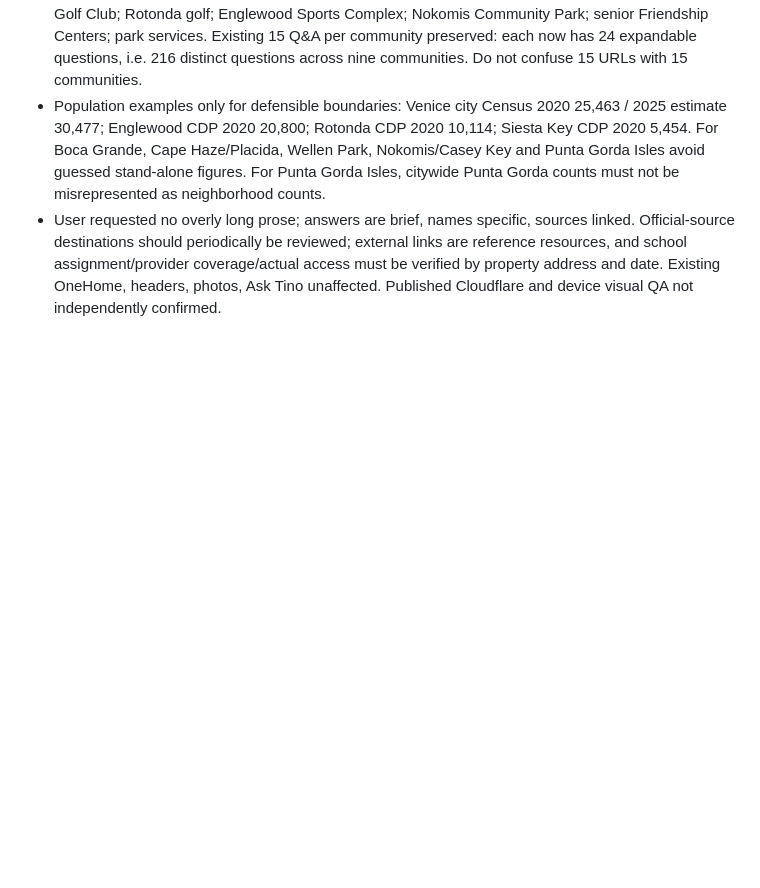
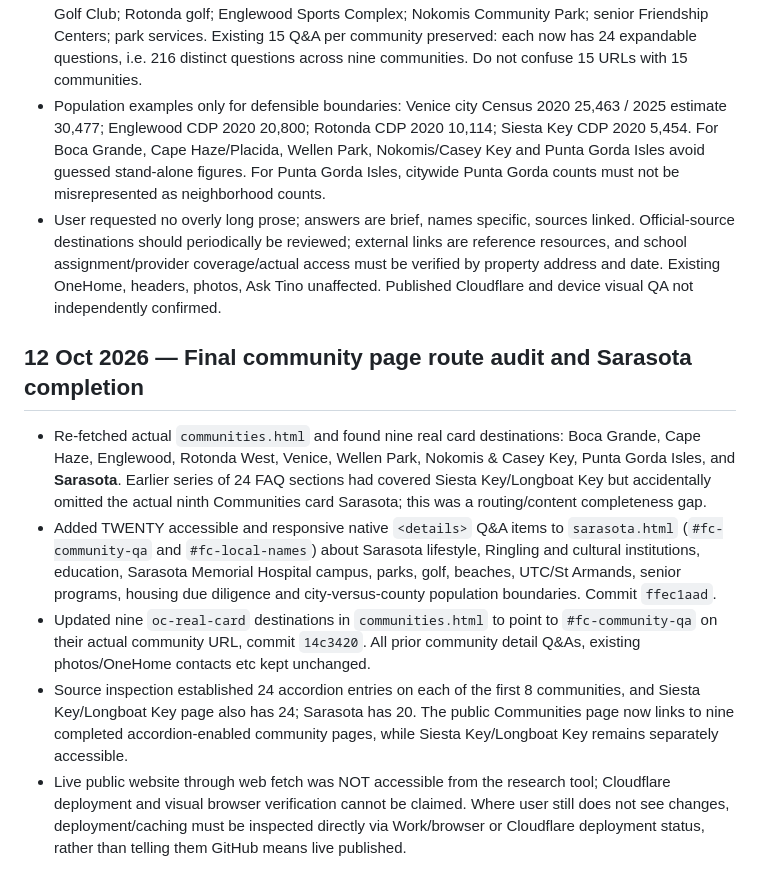
Before and after one commit to scampilii-prog/florida-real-estate, a Markdown page: PROJECT_HANDOFF.md, the part around the change. GitHub-like rendering; blank space fills up the shorter version.

Commit message:
Record final Communities routing audit and Sarasota Q&A completion

```diff
--- a/PROJECT_HANDOFF.md
+++ b/PROJECT_HANDOFF.md
@@ -495,3 +495,11 @@ El usuario no quiere código, ZIP, instrucciones técnicas ni commits explicados
 - Facts are regionally grounded and include official or provider links within responses. Examples: Sarasota Memorial Hospital-Venice at 2600 Laurel Rd E; HCA Englewood Hospital at 700 Medical Blvd; Venice High School at 1 Indian Ave; Wellen Park High School; Charlotte County and Sarasota County public-school resources; Venice Avenue; Fishermen's Village; downtown Wellen; Lake Venice Golf Club; Rotonda golf; Englewood Sports Complex; Nokomis Community Park; senior Friendship Centers; park services. Existing 15 Q&A per community preserved: each now has 24 expandable questions, i.e. 216 distinct questions across nine communities. Do not confuse 15 URLs with 15 communities.
 - Population examples only for defensible boundaries: Venice city Census 2020 25,463 / 2025 estimate 30,477; Englewood CDP 2020 20,800; Rotonda CDP 2020 10,114; Siesta Key CDP 2020 5,454. For Boca Grande, Cape Haze/Placida, Wellen Park, Nokomis/Casey Key and Punta Gorda Isles avoid guessed stand-alone figures. For Punta Gorda Isles, citywide Punta Gorda counts must not be misrepresented as neighborhood counts.
 - User requested no overly long prose; answers are brief, names specific, sources linked. Official-source destinations should periodically be reviewed; external links are reference resources, and school assignment/provider coverage/actual access must be verified by property address and date. Existing OneHome, headers, photos, Ask Tino unaffected. Published Cloudflare and device visual QA not independently confirmed.
+
+
+## 12 Oct 2026 — Final community page route audit and Sarasota completion
+- Re-fetched actual `communities.html` and found nine real card destinations: Boca Grande, Cape Haze, Englewood, Rotonda West, Venice, Wellen Park, Nokomis & Casey Key, Punta Gorda Isles, and **Sarasota**. Earlier series of 24 FAQ sections had covered Siesta Key/Longboat Key but accidentally omitted the actual ninth Communities card Sarasota; this was a routing/content completeness gap.
+- Added TWENTY accessible and responsive native `<details>` Q&A items to `sarasota.html` (`#fc-community-qa` and `#fc-local-names`) about Sarasota lifestyle, Ringling and cultural institutions, education, Sarasota Memorial Hospital campus, parks, golf, beaches, UTC/St Armands, senior programs, housing due diligence and city-versus-county population boundaries. Commit `ffec1aad`.
+- Updated nine `oc-real-card` destinations in `communities.html` to point to `#fc-community-qa` on their actual community URL, commit `14c3420`. All prior community detail Q&As, existing photos/OneHome contacts etc kept unchanged.
+- Source inspection established 24 accordion entries on each of the first 8 communities, and Siesta Key/Longboat Key page also has 24; Sarasota has 20. The public Communities page now links to nine completed accordion-enabled community pages, while Siesta Key/Longboat Key remains separately accessible.
+- Live public website through web fetch was NOT accessible from the research tool; Cloudflare deployment and visual browser verification cannot be claimed. Where user still does not see changes, deployment/caching must be inspected directly via Work/browser or Cloudflare deployment status, rather than telling them GitHub means live published.
```
